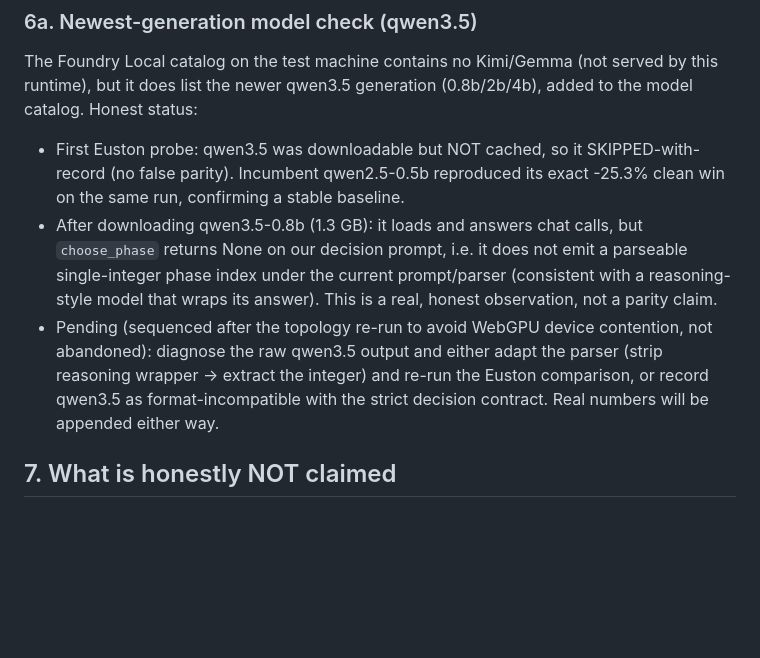
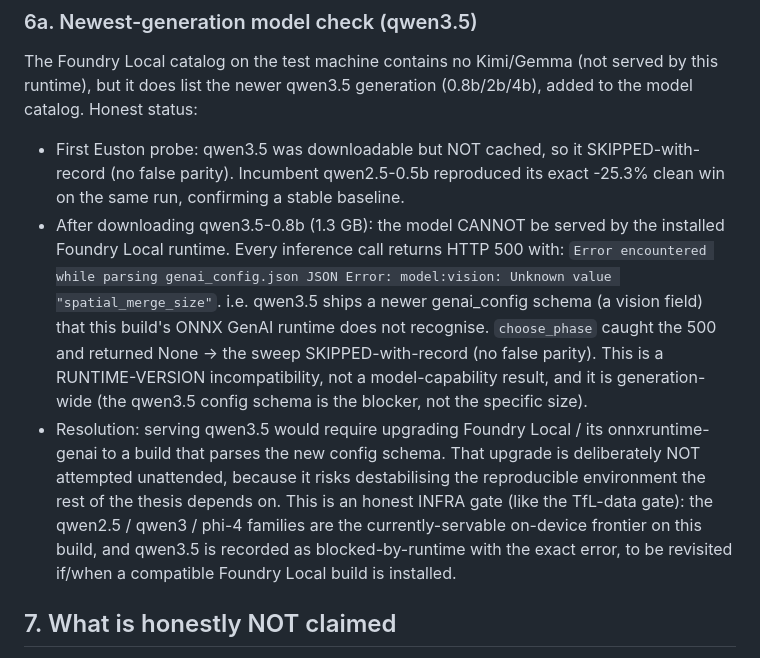
Before and after one commit to ebenezer-isaac/edge-traffic-negotiator, a Markdown page: FULLSCALE-RESULTS.md, the part around the change. Drawn GitHub-style; blank space fills up the shorter version.

Commit message:
docs: record qwen3.5 as blocked-by-runtime (Foundry genai_config schema, HTTP 500)
Root-caused the qwen3.5 None: not a prompt/format issue -- the installed Foundry Local
runtime cannot parse qwen3.5's genai_config.json (unknown vision field 'spatial_merge_size'),
returning HTTP 500 on every call. Generation-wide runtime-version gap; recorded as an honest
infra gate (no false parity -- the sweep skips-with-record). Serving it needs a Foundry Local
upgrade, deliberately not attempted unattended to protect the reproducible environment.
qwen2.5/qwen3/phi-4 remain the currently-servable on-device frontier on this build.

```diff
--- a/FULLSCALE-RESULTS.md
+++ b/FULLSCALE-RESULTS.md
@@ -140,16 +140,21 @@ catalog. Honest status:
 - First Euston probe: qwen3.5 was downloadable but NOT cached, so it SKIPPED-with-record (no
   false parity). Incumbent qwen2.5-0.5b reproduced its exact -25.3% clean win on the same
   run, confirming a stable baseline.
-- After downloading qwen3.5-0.8b (1.3 GB): it loads and answers chat calls, but
-  `choose_phase` returns None on our decision prompt, i.e. it does not emit a parseable
-  single-integer phase index under the current prompt/parser (consistent with a
-  reasoning-style model that wraps its answer). This is a real, honest observation, not a
-  parity claim.
-- Pending (sequenced after the topology re-run to avoid WebGPU device contention, not
-  abandoned): diagnose the raw qwen3.5 output and either adapt the parser (strip reasoning
-  wrapper -> extract the integer) and re-run the Euston comparison, or record qwen3.5 as
-  format-incompatible with the strict decision contract. Real numbers will be appended
-  either way.
+- After downloading qwen3.5-0.8b (1.3 GB): the model CANNOT be served by the installed
+  Foundry Local runtime. Every inference call returns HTTP 500 with:
+  `Error encountered while parsing genai_config.json JSON Error: model:vision: Unknown value
+  "spatial_merge_size"`. i.e. qwen3.5 ships a newer genai_config schema (a vision field) that
+  this build's ONNX GenAI runtime does not recognise. `choose_phase` caught the 500 and
+  returned None -> the sweep SKIPPED-with-record (no false parity). This is a
+  RUNTIME-VERSION incompatibility, not a model-capability result, and it is generation-wide
+  (the qwen3.5 config schema is the blocker, not the specific size).
+- Resolution: serving qwen3.5 would require upgrading Foundry Local / its onnxruntime-genai
+  to a build that parses the new config schema. That upgrade is deliberately NOT attempted
+  unattended, because it risks destabilising the reproducible environment the rest of the
+  thesis depends on. This is an honest INFRA gate (like the TfL-data gate): the qwen2.5 /
+  qwen3 / phi-4 families are the currently-servable on-device frontier on this build, and
+  qwen3.5 is recorded as blocked-by-runtime with the exact error, to be revisited if/when a
+  compatible Foundry Local build is installed.
 
 ## 7. What is honestly NOT claimed
 
```
